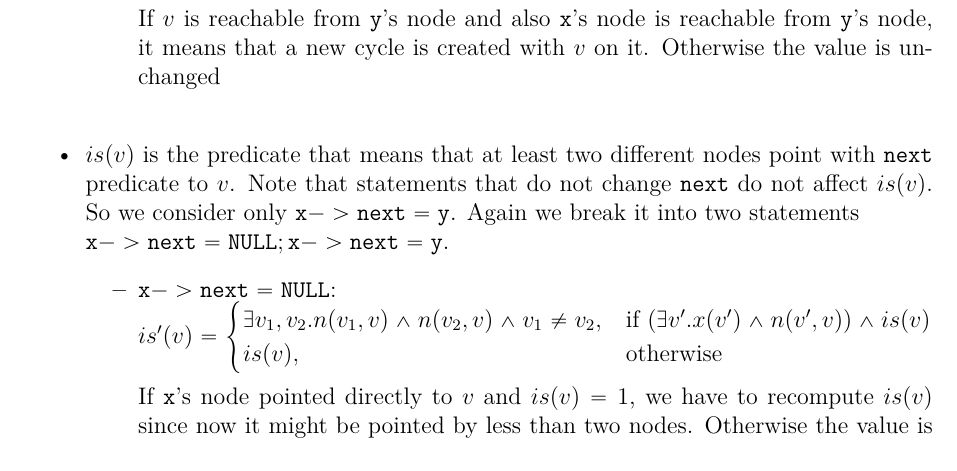
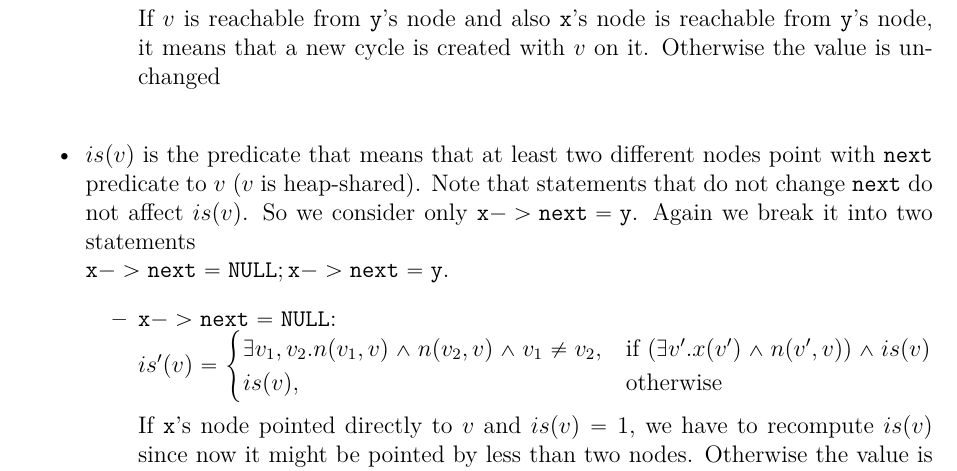
Before and after one commit to dimakuz/paav-hw2, a LaTeX problem sheet (hw2.tex, which reads q2.tex): part of page 4 of 5, cut so that both start at the same text. Compiled offline with XeLaTeX.

Commit message:
rephrasing

```diff
--- a/q2.tex
+++ b/q2.tex
@@ -55,7 +55,7 @@ Now, consider the case $\mathtt{x->next=y}$. Apart from $r_x$ being updated, for
 	\end{cases}$\\ \\
 	If $v$ is reachable from $\mathtt{y}$'s node and also $\mathtt{x}$'s node is reachable from $\mathtt{y}$'s node, it means that a new cycle is created with $v$ on it. Otherwise the value is unchanged \\
 \end{itemize}
-\item $is(v)$ is the predicate that means that at least two different nodes point with $\mathtt{next}$ predicate to $v$. Note that statements that do not change $\mathtt{next}$ do not affect $is(v)$. So we consider only $\mathtt{x->next=y}$. Again we break it into two statements\\ $\mathtt{x->next=NULL; x->next=y}$.
+\item $is(v)$ is the predicate that means that at least two different nodes point with $\mathtt{next}$ predicate to $v$ ($v$ is heap-shared). Note that statements that do not change $\mathtt{next}$ do not affect $is(v)$. So we consider only $\mathtt{x->next=y}$. Again we break it into two statements\\ $\mathtt{x->next=NULL; x->next=y}$.
 \begin{itemize}
 	\item $\mathtt{x->next=NULL}$:\\
 	$is'(v)=\begin{cases}
```
Also changed, not shown: hw2.pdf.
